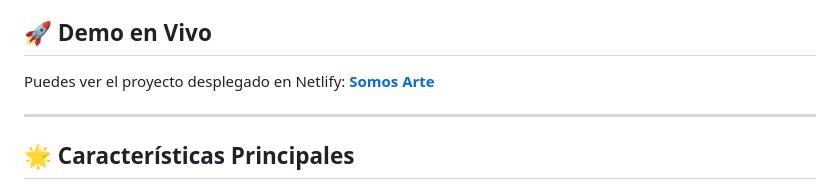
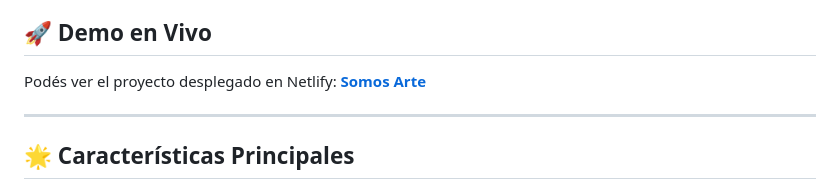
Before and after one commit to NicolasAlegres/proyectoCAC, a Markdown page: readme.md, the part around the change. Rendered like a GitHub page.

Commit message:
Corregí pequeño error de tipeo.

```diff
--- a/readme.md
+++ b/readme.md
@@ -4,7 +4,7 @@ Este es el proyecto final para el curso de JavaScript de Codo a Codo, una aplica
 
 ## 🚀 Demo en Vivo
 
-Puedes ver el proyecto desplegado en Netlify: **[Somos Arte](https://somos-arte.netlify.app/)**
+Podés ver el proyecto desplegado en Netlify: **[Somos Arte](https://somos-arte.netlify.app/)**
 
 ---
 
```
